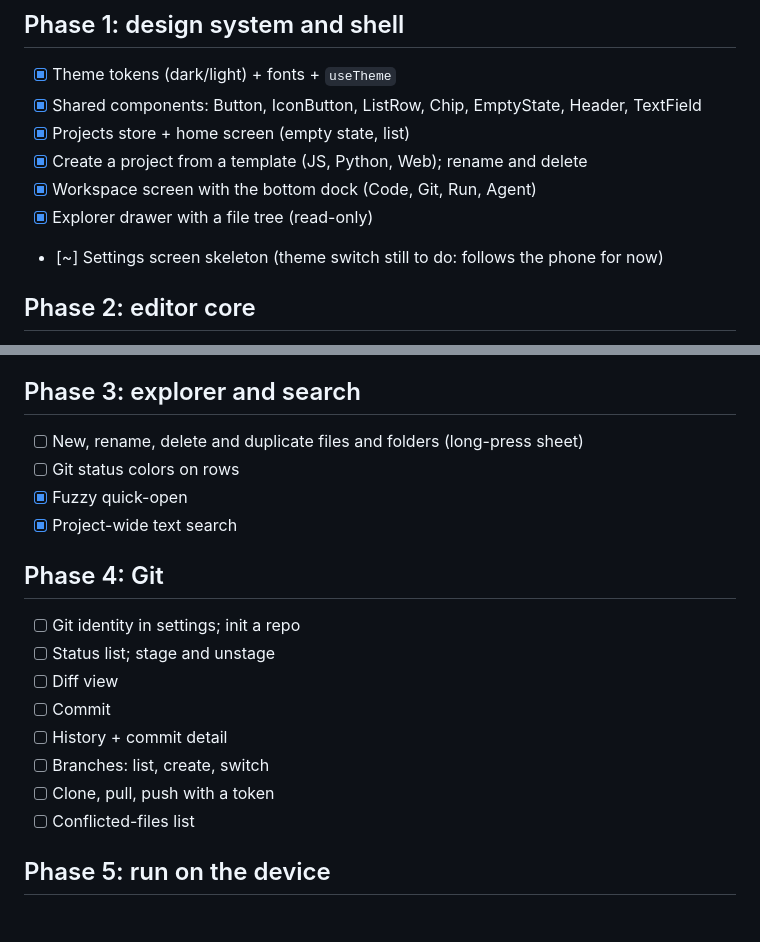
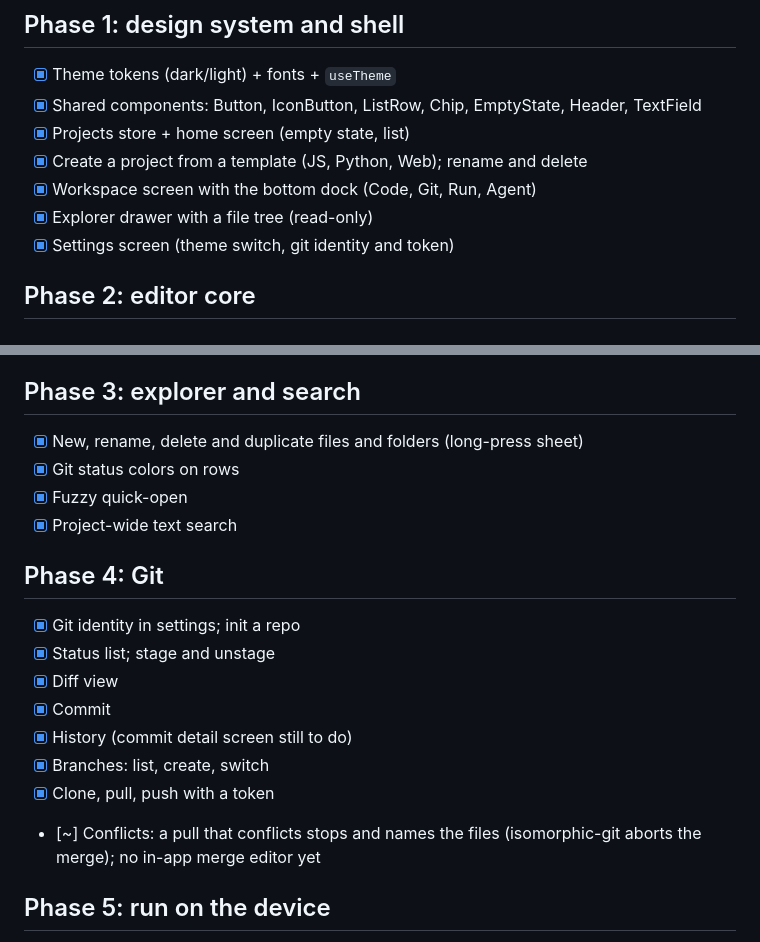
Before and after one commit to akshajtiwari/tarka, a Markdown page: docs/ROADMAP.md, 2 parts joined by grey strips. Rendered like a GitHub page.

Commit message:
roadmap: phase 3 and 4 done

```diff
--- a/docs/ROADMAP.md
+++ b/docs/ROADMAP.md
@@ -17,7 +17,7 @@ Check items off as they land (each must pass the definition of done in AGENTS.md
 - [x] Create a project from a template (JS, Python, Web); rename and delete
 - [x] Workspace screen with the bottom dock (Code, Git, Run, Agent)
 - [x] Explorer drawer with a file tree (read-only)
-- [~] Settings screen skeleton (theme switch still to do: follows the phone for now)
+- [x] Settings screen (theme switch, git identity and token)
 
 ## Phase 2: editor core
 - [x] Spike: CM6 DOM component + native key row. The keyboard stays open when tapping keys.
@@ -32,20 +32,20 @@ Check items off as they land (each must pass the definition of done in AGENTS.md
 - [~] Large-file guard (over 2 MB opens read-only)
 
 ## Phase 3: explorer and search
-- [ ] New, rename, delete and duplicate files and folders (long-press sheet)
-- [ ] Git status colors on rows
+- [x] New, rename, delete and duplicate files and folders (long-press sheet)
+- [x] Git status colors on rows
 - [x] Fuzzy quick-open
 - [x] Project-wide text search
 
 ## Phase 4: Git
-- [ ] Git identity in settings; init a repo
-- [ ] Status list; stage and unstage
-- [ ] Diff view
-- [ ] Commit
-- [ ] History + commit detail
-- [ ] Branches: list, create, switch
-- [ ] Clone, pull, push with a token
-- [ ] Conflicted-files list
+- [x] Git identity in settings; init a repo
+- [x] Status list; stage and unstage
+- [x] Diff view
+- [x] Commit
+- [x] History (commit detail screen still to do)
+- [x] Branches: list, create, switch
+- [x] Clone, pull, push with a token
+- [~] Conflicts: a pull that conflicts stops and names the files (isomorphic-git aborts the merge); no in-app merge editor yet
 
 ## Phase 5: run on the device
 - [ ] Sandbox DOM component with timeouts
```
